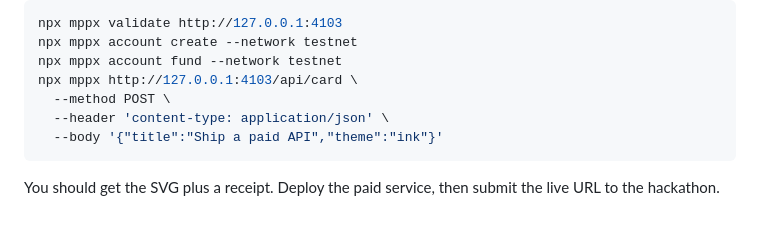
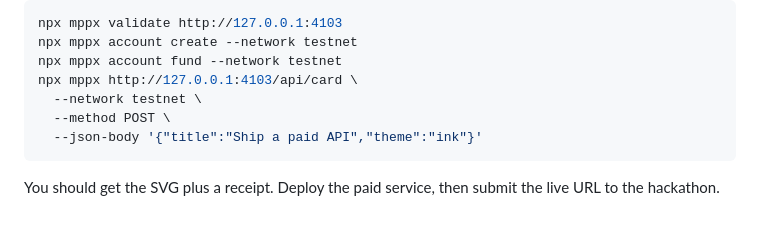
Before and after one commit to benjasl-stripe/mpp-agent-service-examples, a Markdown page: og-card/README.md, the part around the change. Rendered like a GitHub page.

````diff
--- a/og-card/README.md
+++ b/og-card/README.md
@@ -121,9 +121,9 @@ npx mppx validate http://127.0.0.1:4103
 npx mppx account create --network testnet
 npx mppx account fund --network testnet
 npx mppx http://127.0.0.1:4103/api/card \
+  --network testnet \
   --method POST \
-  --header 'content-type: application/json' \
-  --body '{"title":"Ship a paid API","theme":"ink"}'
+  --json-body '{"title":"Ship a paid API","theme":"ink"}'
 ```
 
 You should get the SVG plus a receipt. Deploy the paid service, then submit the live URL to the hackathon.
````
Also changed, not shown: call-later/README.md (+2 -2 lines), qr-code/README.md (+2 -2 lines).
